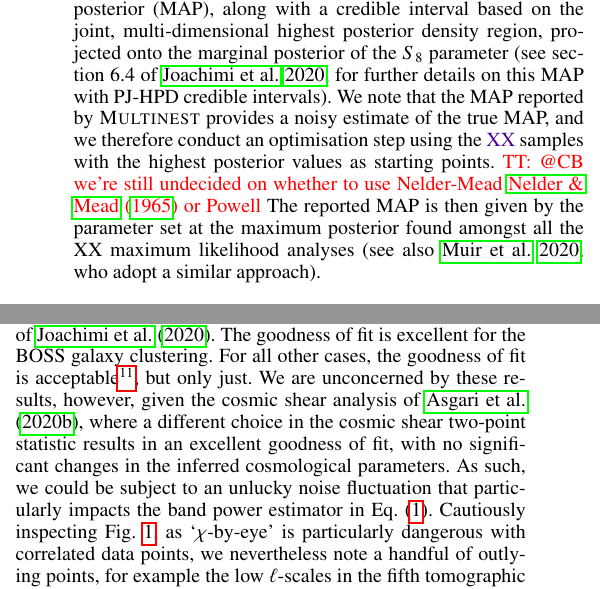
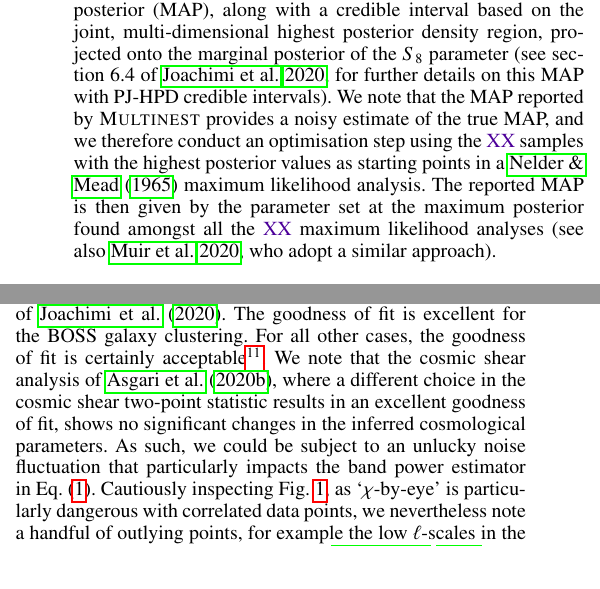
Before and after one commit to cheymans/kids1000_3x2pt, a LaTeX paper (KiDS_1000_3x2pt.tex, which reads Section_Data.tex, Section_Results.tex): two parts of the columns of pages 8 and 9 of 18, joined at a grey line, cut so that both start at the same text. Compiled offline with pdfLaTeX.

Commit message:
Version to start consortium review

```diff
--- a/KiDS_1000_3x2pt.tex
+++ b/KiDS_1000_3x2pt.tex
@@ -45,7 +45,7 @@
 \definecolor{purple}{RGB}{76, 0,153}
 \newcommand{\ch}[1]{{\color{purple}{#1}}}
 \newcommand{\preliminary}[1]{\textcolor{orange}{#1}}
-\newcommand{\TT}[1]{{\color{red}{TT: #1}}}
+\newcommand{\TT}[1]{{\color{purple}{TT: #1}}}
 
 \newcommand{\dd}{{\rm d}}
 \newcommand{\br}[1]{\left( #1 \right)}
--- a/Section_Data.tex
+++ b/Section_Data.tex
@@ -204,5 +204,4 @@ Tension can also be assessed in terms of the overlap between the full posterior
 Adopting the Bayesian paradigm for inference, we provide our constraints in the form of a series of samples that describe the full posterior distribution\footnote{Full MCMC chains will be publicly released on the acceptance of this paper.}.
 In Sect.~\ref{sec:results} we explore this multi-dimensional posterior in the traditional way, visualising the 2D and 1D marginal posterior distributions for a selection of parameters.
 In order to present headline $S_8$ constraints, however, we present the parameter value at the maximum of the joint posterior (MAP), along with a credible interval based on the joint, multi-dimensional highest posterior density region, projected onto the marginal posterior of the $S_8$ parameter \citep[see section 6.4 of][for further details on this MAP with PJ-HPD credible intervals]{joachimi/etal:inprep}.
-We note that the MAP reported by {\sc Multinest} provides a noisy estimate of the true MAP, and we therefore conduct an optimisation step using the \ch{XX} samples with the highest posterior values as starting points. \TT{@CB we're still undecided on whether to use Nelder-Mead \citet{nelder/mead:1965} or Powell}
-The reported MAP is then given by the parameter set at the maximum posterior found amongst all the XX maximum likelihood analyses \citep[see also][who adopt a similar approach]{muir/etal:2020}.
+We note that the MAP reported by {\sc Multinest} provides a noisy estimate of the true MAP, and we therefore conduct an optimisation step using the \ch{XX} samples with the highest posterior values as starting points in a \citet{nelder/mead:1965} maximum likelihood analysis.  The reported MAP is then given by the parameter set at the maximum posterior found amongst all the \ch{XX} maximum likelihood analyses \citep[see also][who adopt a similar approach]{muir/etal:2020}.
--- a/Section_Results.tex
+++ b/Section_Results.tex
@@ -74,8 +74,8 @@ This series of tests complements the more detailed KiDS-1000 internal consistenc
 \end{figure}
 
 Table~\ref{tab:goodness-of-fit} records the goodness of fit for each component in our \tttp analysis.  The effective number of degrees of freedom (DoF) are calculated using the estimator described in section 6.3 of \citet{joachimi/etal:inprep}.
-The goodness of fit is excellent for the BOSS galaxy clustering.  For all other cases, the goodness of fit is acceptable\footnote{We define acceptable as $p \geq 0.001$, which corresponds to less than a $\sim 3\sigma$ event.   \citet{abbott/etal:2018} define acceptable as $\chi^2/{\rm DoF} < 1.4$.  We meet both these requirements.}, but only just.
-We are unconcerned by these results, however, given the cosmic shear analysis of \citet{asgari/etal:inprep}, where a different choice in the cosmic shear two-point statistic results in an excellent goodness of fit, with no significant changes in the inferred cosmological parameters.    As such, we could be subject to an unlucky noise fluctuation that particularly impacts the band power estimator in Eq. (\ref{eq:cl_cosmicshear}).  Cautiously inspecting Fig.~\ref{fig:Pkk}, as `$\chi$-by-eye' is particularly dangerous with correlated data points, we nevertheless note a handful of outlying points, for example the low $\ell$-scales in the fifth tomographic bin.   We also note that \citet{giblin/etal:inprep} document a significant but low-level PSF residual systematic in the KiDS-1000 fourth and fifth tomographic bins that was shown to reduce the overall goodness of fit in a cosmic shear analysis, but not bias the recovered cosmological parameters \citep[see also the discussion in][]{amara/refregier:2008}.  Future work to remove these low-level residual distortions is therefore expected to further improve the goodness of fit.
+The goodness of fit is excellent for the BOSS galaxy clustering.  For all other cases, the goodness of fit is certainly acceptable\footnote{We define acceptable as $p \geq 0.001$, which corresponds to less than a $\sim 3\sigma$ event.   \citet{abbott/etal:2018} define acceptable as $\chi^2/{\rm DoF} < 1.4$.  We meet both these requirements.}.
+We note that the cosmic shear analysis of \citet{asgari/etal:inprep}, where a different choice in the cosmic shear two-point statistic results in an excellent goodness of fit, shows no significant changes in the inferred cosmological parameters.    As such, we could be subject to an unlucky noise fluctuation that particularly impacts the band power estimator in Eq. (\ref{eq:cl_cosmicshear}).  Cautiously inspecting Fig.~\ref{fig:Pkk}, as `$\chi$-by-eye' is particularly dangerous with correlated data points, we nevertheless note a handful of outlying points, for example the low $\ell$-scales in the fifth tomographic bin.   We also note that \citet{giblin/etal:inprep} document a significant but low-level PSF residual systematic in the KiDS-1000 fourth and fifth tomographic bins that was shown to reduce the overall goodness of fit in a cosmic shear analysis, but not bias the recovered cosmological parameters \citep[see also the discussion in][]{amara/refregier:2008}.  Future work to remove these low-level residual distortions is therefore expected to further improve the goodness of fit.
 
 \begin{table}
 	\begin{center}
```
Also changed, not shown: Section_Results.tex (10 more changed lines).
